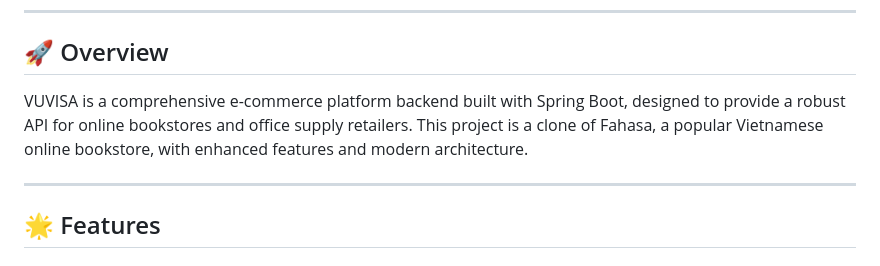
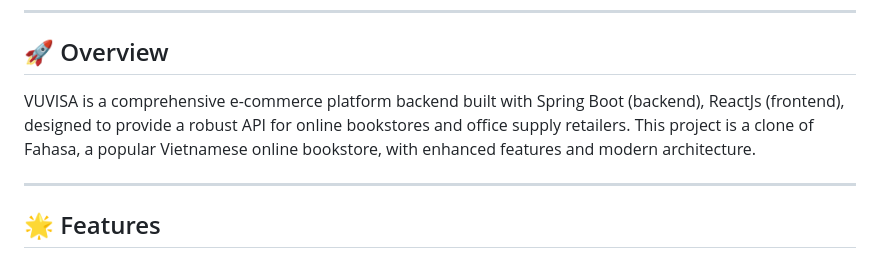
Before and after one commit to loc2k3iuh/fahasa-clone, a Markdown page: README.md, the part around the change. Drawn GitHub-style.

```diff
--- a/README.md
+++ b/README.md
@@ -16,7 +16,7 @@
 
 ## 🚀 Overview
 
-VUVISA is a comprehensive e-commerce platform backend built with Spring Boot, designed to provide a robust API for online bookstores and office supply retailers. This project is a clone of Fahasa, a popular Vietnamese online bookstore, with enhanced features and modern architecture.
+VUVISA is a comprehensive e-commerce platform backend built with Spring Boot (backend), ReactJs (frontend), designed to provide a robust API for online bookstores and office supply retailers. This project is a clone of Fahasa, a popular Vietnamese online bookstore, with enhanced features and modern architecture.
 
 ---
 
```
